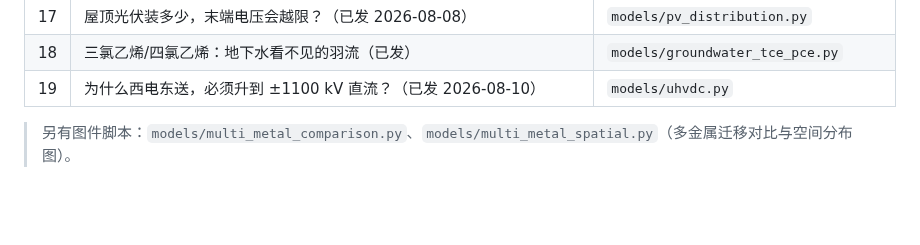
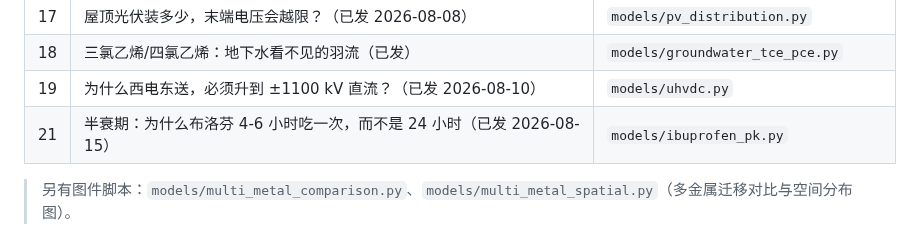
Before and after one commit to HuangWuwutelling/ml-learning, a Markdown page: README.md, the part around the change. Drawn GitHub-style; blank space fills up the shorter version.

Commit message:
docs: 登记 env/21 布洛芬半衰期已发（2026-08-15）＋ README 环境线补第 21 行

```diff
--- a/README.md
+++ b/README.md
@@ -128,6 +128,7 @@ RAG、AI Agent、Prompt Engineering、Fine-tuning 等 LLM 工程实践。
 | 17 | 屋顶光伏装多少，末端电压会越限？（已发 2026-08-08） | `models/pv_distribution.py` |
 | 18 | 三氯乙烯/四氯乙烯：地下水看不见的羽流（已发） | `models/groundwater_tce_pce.py` |
 | 19 | 为什么西电东送，必须升到 ±1100 kV 直流？（已发 2026-08-10） | `models/uhvdc.py` |
+| 21 | 半衰期：为什么布洛芬 4-6 小时吃一次，而不是 24 小时（已发 2026-08-15） | `models/ibuprofen_pk.py` |
 
 > 另有图件脚本：`models/multi_metal_comparison.py`、`models/multi_metal_spatial.py`（多金属迁移对比与空间分布图）。
 
```
